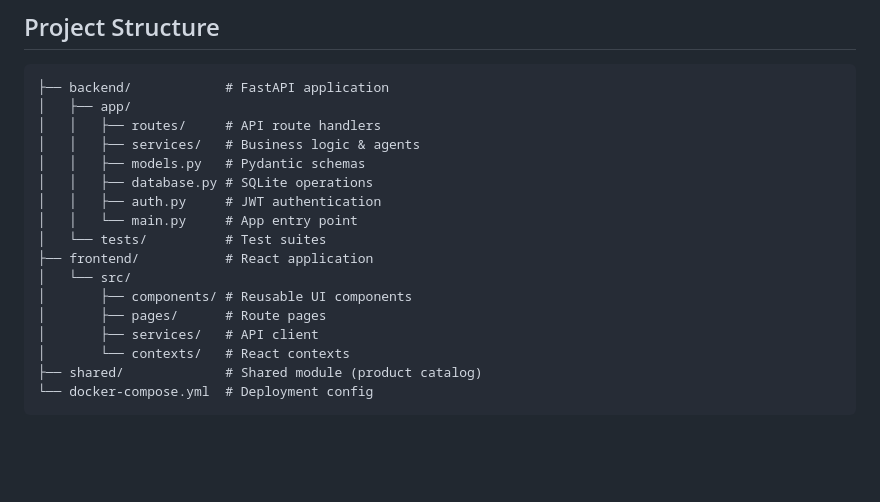
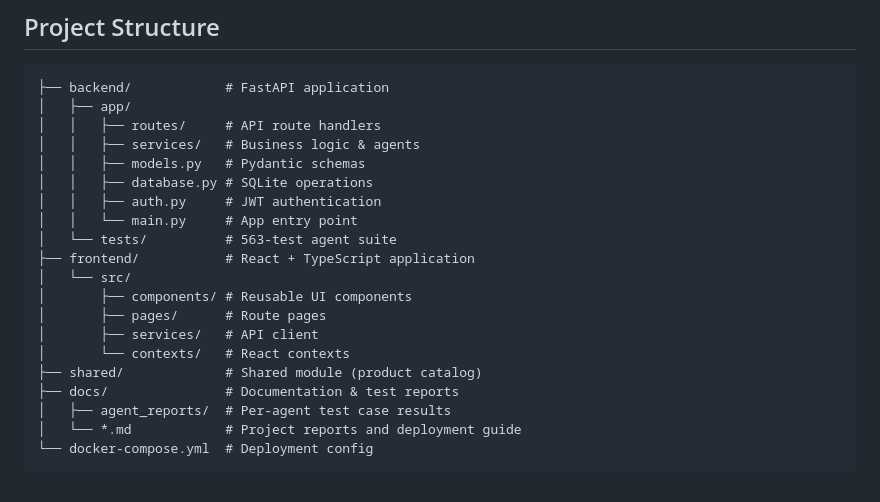
Before and after one commit to SaadRiaz99/-Personalized-Shopping-Journey-Agent, a Markdown page: README.md, the part around the change. GitHub-like rendering; blank space fills up the shorter version.

Commit message:
docs: update project structure in README to reflect docs/ directory

````diff
--- a/README.md
+++ b/README.md
@@ -120,13 +120,16 @@ Open http://localhost:5173 and login with the default admin credentials.
 │   │   ├── database.py # SQLite operations
 │   │   ├── auth.py     # JWT authentication
 │   │   └── main.py     # App entry point
-│   └── tests/          # Test suites
-├── frontend/           # React application
+│   └── tests/          # 563-test agent suite
+├── frontend/           # React + TypeScript application
 │   └── src/
 │       ├── components/ # Reusable UI components
 │       ├── pages/      # Route pages
 │       ├── services/   # API client
 │       └── contexts/   # React contexts
 ├── shared/             # Shared module (product catalog)
+├── docs/               # Documentation & test reports
+│   ├── agent_reports/  # Per-agent test case results
+│   └── *.md            # Project reports and deployment guide
 └── docker-compose.yml  # Deployment config
 ```
````
